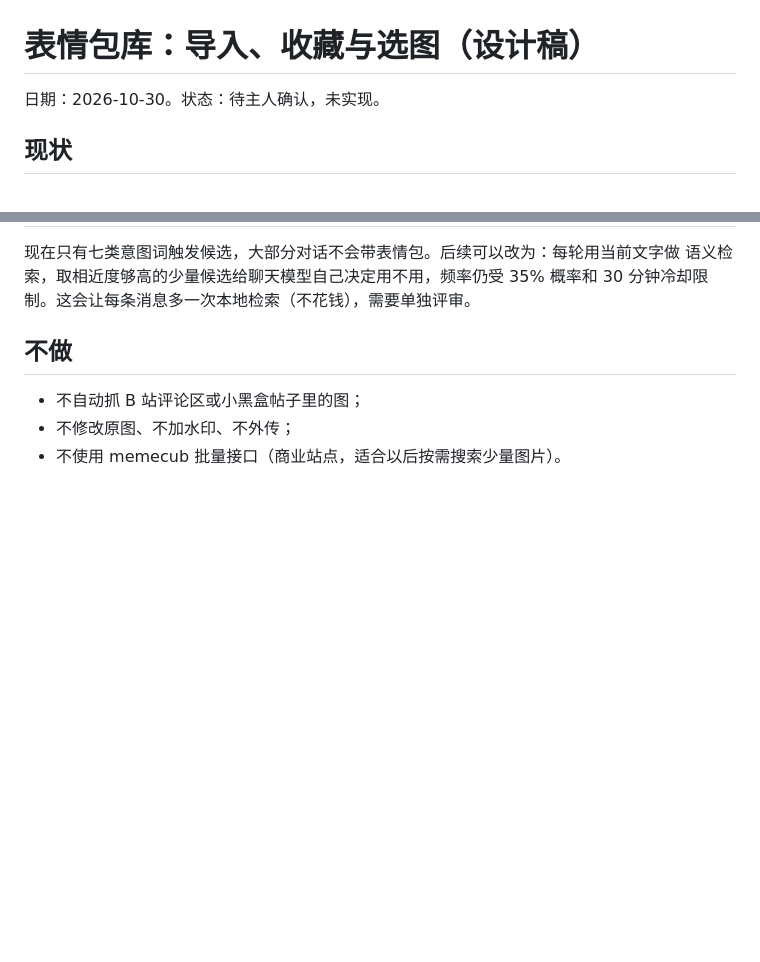
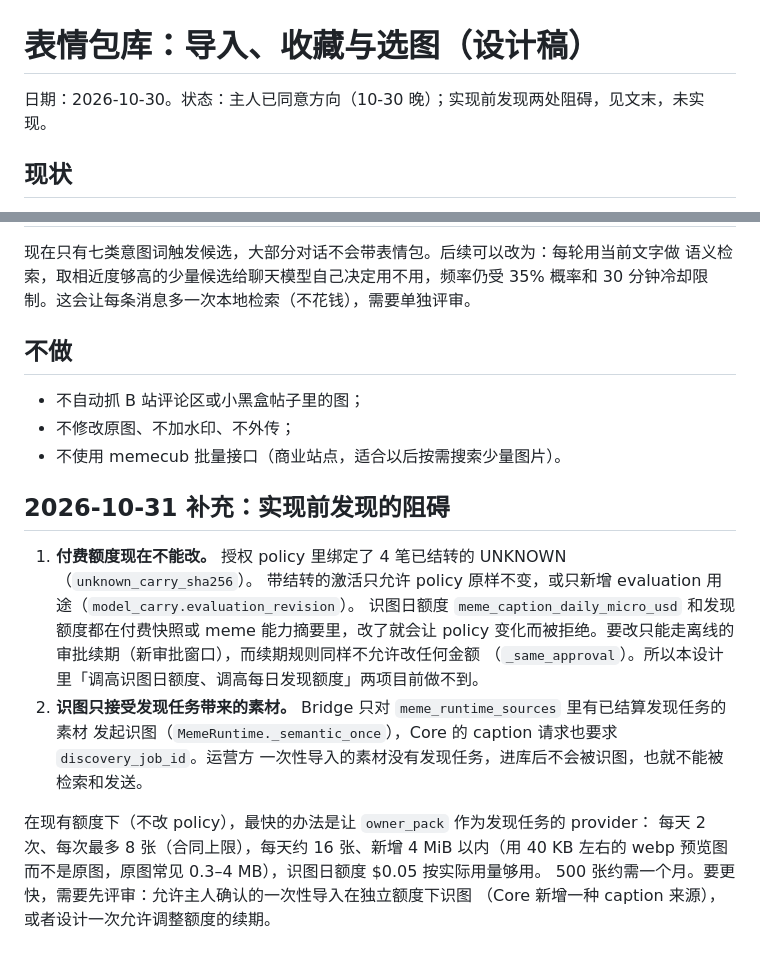
Before and after one commit to yanyuhanyue/companion-core, a Markdown page: docs/plans/2026-10-30-meme-library.md, 2 parts joined by grey strips. Rendered like a GitHub page; blank space fills up the shorter version.

Commit message:
docs: meme library blockers found before implementation

```diff
--- a/docs/plans/2026-10-30-meme-library.md
+++ b/docs/plans/2026-10-30-meme-library.md
@@ -1,6 +1,6 @@
 # 表情包库：导入、收藏与选图（设计稿）
 
-日期：2026-10-30。状态：待主人确认，未实现。
+日期：2026-10-30。状态：主人已同意方向（10-30 晚）；实现前发现两处阻碍，见文末，未实现。
 
 ## 现状
 
@@ -101,3 +101,20 @@ selection_sha256 = "<主人审过的选图清单摘要>"
 - 不自动抓 B 站评论区或小黑盒帖子里的图；
 - 不修改原图、不加水印、不外传；
 - 不使用 memecub 批量接口（商业站点，适合以后按需搜索少量图片）。
+
+## 2026-10-31 补充：实现前发现的阻碍
+
+1. **付费额度现在不能改。** 授权 policy 里绑定了 4 笔已结转的 UNKNOWN（`unknown_carry_sha256`）。
+   带结转的激活只允许 policy 原样不变，或只新增 evaluation 用途（`model_carry.evaluation_revision`）。
+   识图日额度 `meme_caption_daily_micro_usd` 和发现额度都在付费快照或 meme 能力摘要里，改了就会让
+   policy 变化而被拒绝。要改只能走离线的审批续期（新审批窗口），而续期规则同样不允许改任何金额
+   （`_same_approval`）。所以本设计里「调高识图日额度、调高每日发现额度」两项目前做不到。
+2. **识图只接受发现任务带来的素材。** Bridge 只对 `meme_runtime_sources` 里有已结算发现任务的素材
+   发起识图（`MemeRuntime._semantic_once`），Core 的 caption 请求也要求 `discovery_job_id`。运营方
+   一次性导入的素材没有发现任务，进库后不会被识图，也就不能被检索和发送。
+
+在现有额度下（不改 policy），最快的办法是让 `owner_pack` 作为发现任务的 provider：
+每天 2 次、每次最多 8 张（合同上限），每天约 16 张、新增 4 MiB 以内（用 40 KB 左右的
+webp 预览图而不是原图，原图常见 0.3–4 MB），识图日额度 $0.05 按实际用量够用。
+500 张约需一个月。要更快，需要先评审：允许主人确认的一次性导入在独立额度下识图
+（Core 新增一种 caption 来源），或者设计一次允许调整额度的续期。
```
